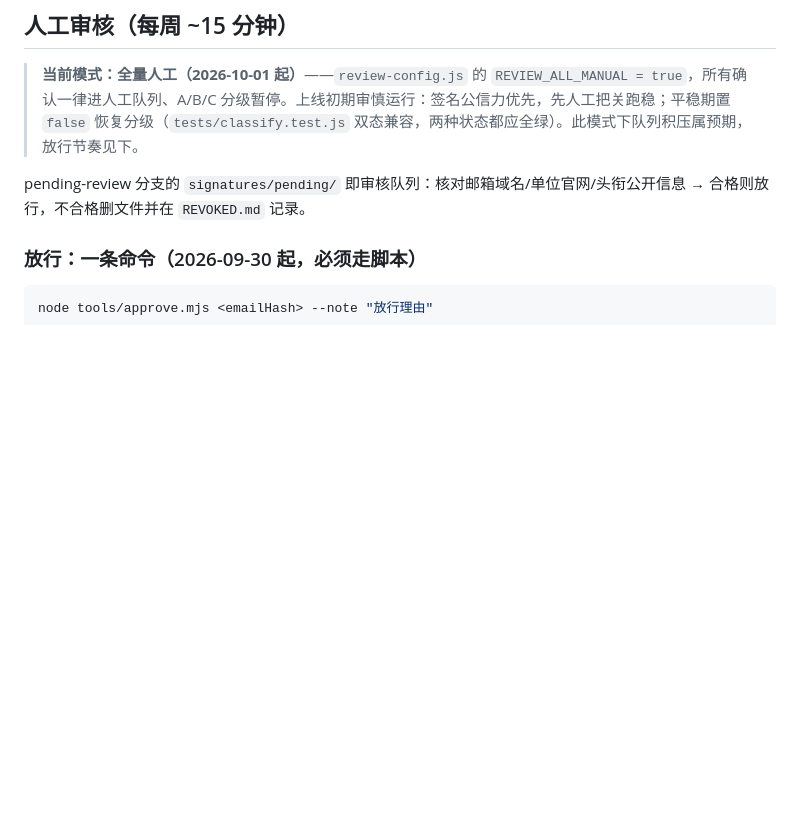
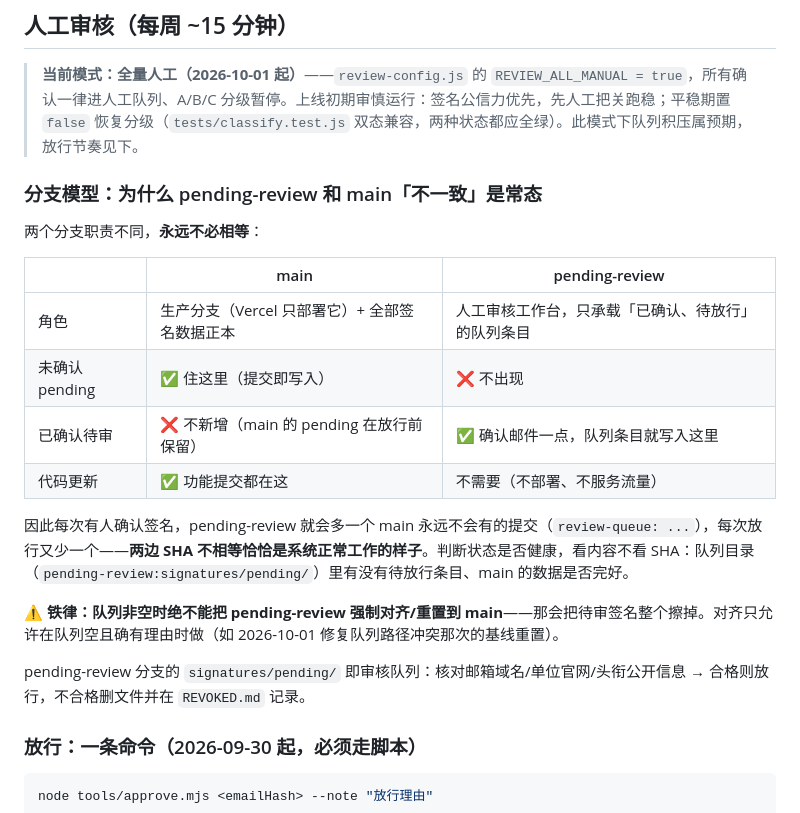
Before and after one commit to Symy-ai/covenant, a Markdown page: README.md, the part around the change. Drawn GitHub-style; blank space fills up the shorter version.

Commit message:
docs(README): 分支模型说明——pending-review 与 main 不相等是设计常态
两个分支职责不同：main 是生产分支+数据正本，pending-review 只是人工
审核工作台。每次确认签名队列分支就多一个 main 不会有的提交，SHA 永远
不必相等；健康判断看队列内容不看 SHA。铁律：队列非空时禁止强制对齐
（会擦掉待审签名）。源于上线日对分支差异的疑问，写进文档根治。

```diff
--- a/README.md
+++ b/README.md
@@ -61,6 +61,21 @@ async rewrites() {
 ## 人工审核（每周 ~15 分钟）
 > **当前模式：全量人工（2026-10-01 起）**——`review-config.js` 的 `REVIEW_ALL_MANUAL = true`，所有确认一律进人工队列、A/B/C 分级暂停。上线初期审慎运行：签名公信力优先，先人工把关跑稳；平稳期置 `false` 恢复分级（`tests/classify.test.js` 双态兼容，两种状态都应全绿）。此模式下队列积压属预期，放行节奏见下。
 
+### 分支模型：为什么 pending-review 和 main「不一致」是常态
+
+两个分支职责不同，**永远不必相等**：
+
+| | main | pending-review |
+|---|---|---|
+| 角色 | 生产分支（Vercel 只部署它）+ 全部签名数据正本 | 人工审核工作台，只承载「已确认、待放行」的队列条目 |
+| 未确认 pending | ✅ 住这里（提交即写入） | ❌ 不出现 |
+| 已确认待审 | ❌ 不新增（main 的 pending 在放行前保留） | ✅ 确认邮件一点，队列条目就写入这里 |
+| 代码更新 | ✅ 功能提交都在这 | 不需要（不部署、不服务流量） |
+
+因此每次有人确认签名，pending-review 就会多一个 main 永远不会有的提交（`review-queue: ...`），每次放行又少一个——**两边 SHA 不相等恰恰是系统正常工作的样子**。判断状态是否健康，看内容不看 SHA：队列目录（`pending-review:signatures/pending/`）里有没有待放行条目、main 的数据是否完好。
+
+⚠️ **铁律：队列非空时绝不能把 pending-review 强制对齐/重置到 main**——那会把待审签名整个擦掉。对齐只允许在队列空且确有理由时做（如 2026-10-01 修复队列路径冲突那次的基线重置）。
+
 pending-review 分支的 `signatures/pending/` 即审核队列：核对邮箱域名/单位官网/头衔公开信息 → 合格则放行，不合格删文件并在 `REVOKED.md` 记录。
 
 ### 放行：一条命令（2026-09-30 起，必须走脚本）
```
